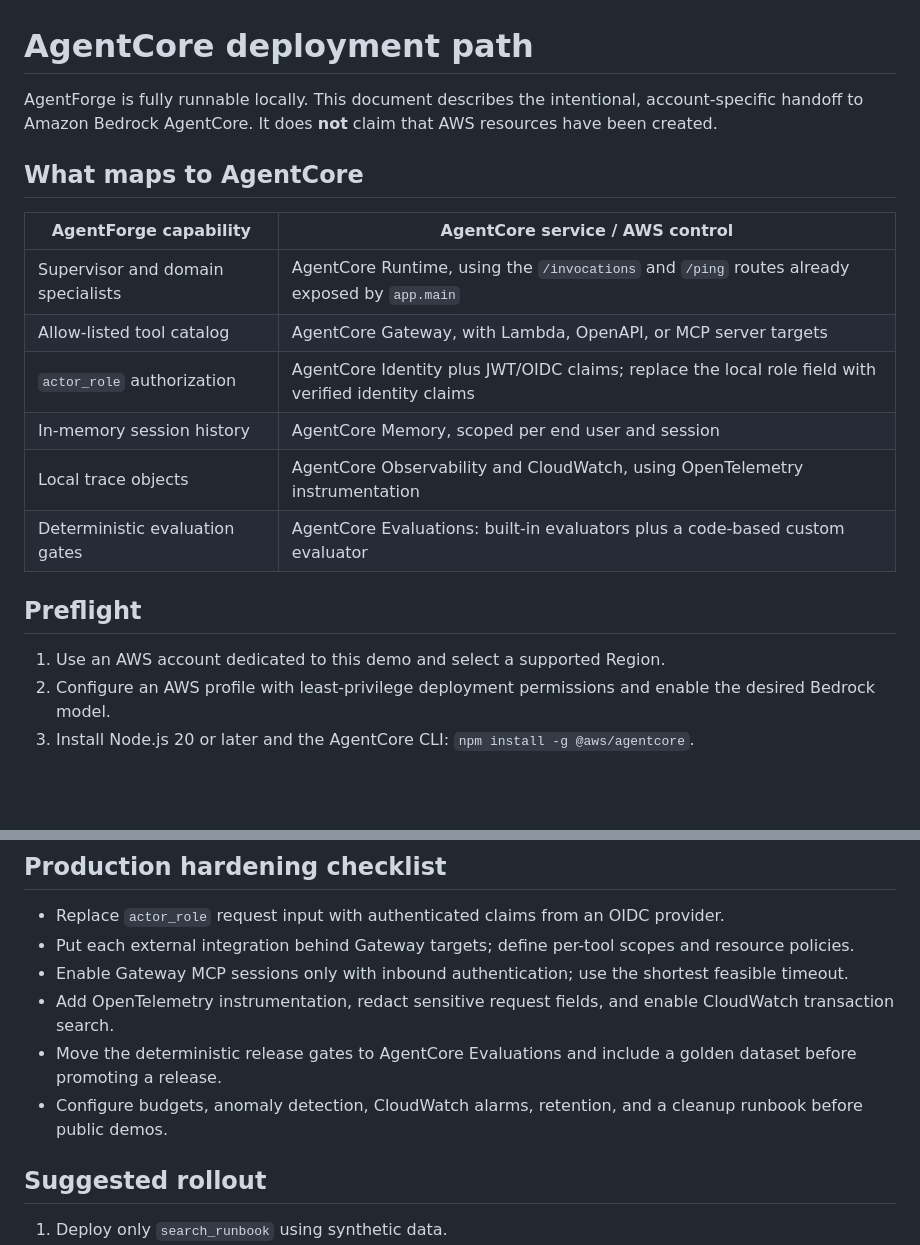
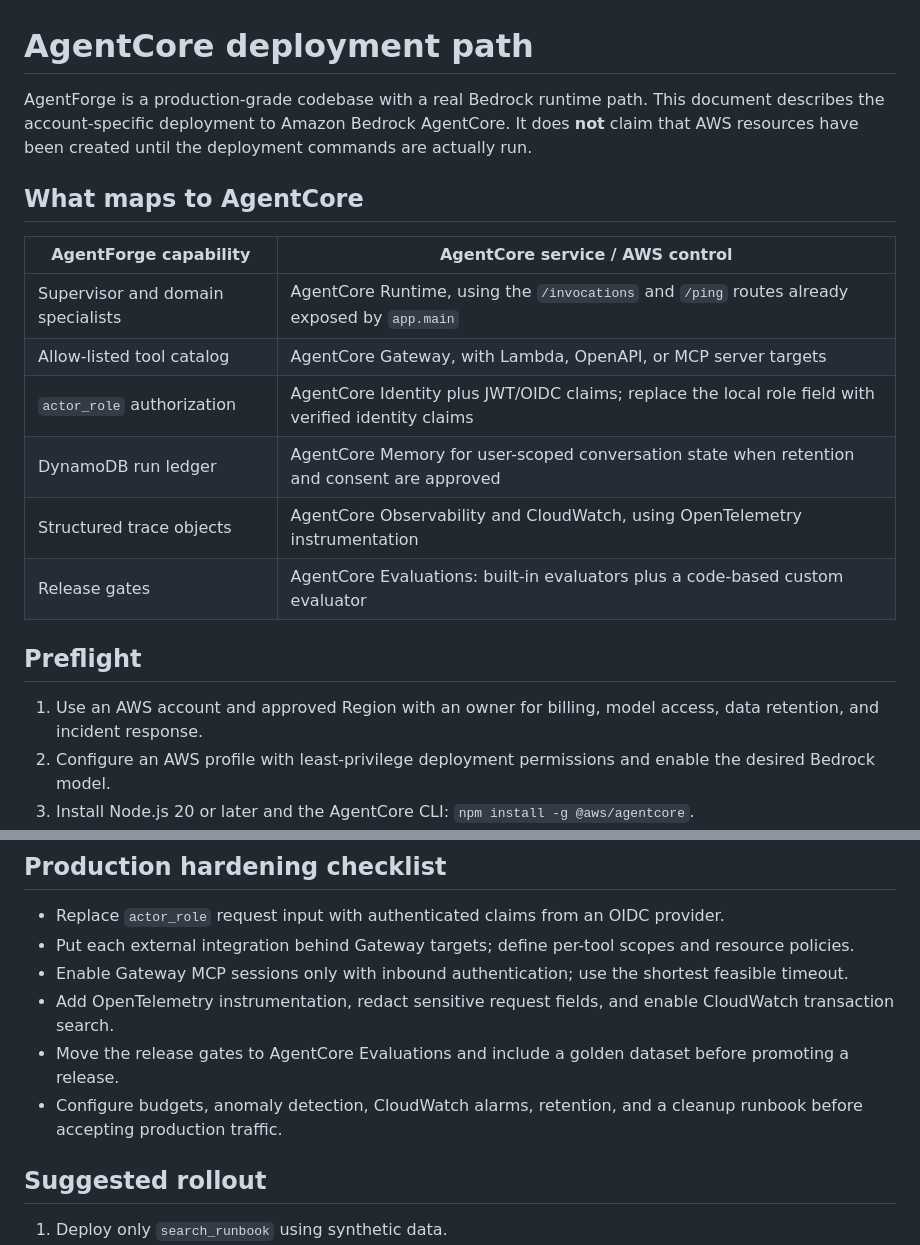
Before and after one commit to rehanfazalkhan/agentforge-control-plane, a Markdown page: docs/agentcore-deployment.md, 2 parts joined by grey strips. Drawn GitHub-style; blank space fills up the shorter version.

```diff
--- a/docs/agentcore-deployment.md
+++ b/docs/agentcore-deployment.md
@@ -1,6 +1,6 @@
 # AgentCore deployment path
 
-AgentForge is fully runnable locally. This document describes the intentional, account-specific handoff to Amazon Bedrock AgentCore. It does **not** claim that AWS resources have been created.
+AgentForge is a production-grade codebase with a real Bedrock runtime path. This document describes the account-specific deployment to Amazon Bedrock AgentCore. It does **not** claim that AWS resources have been created until the deployment commands are actually run.
 
 ## What maps to AgentCore
 
@@ -9,13 +9,13 @@ AgentForge is fully runnable locally. This document describes the intentional, a
 | Supervisor and domain specialists | AgentCore Runtime, using the `/invocations` and `/ping` routes already exposed by `app.main` |
 | Allow-listed tool catalog | AgentCore Gateway, with Lambda, OpenAPI, or MCP server targets |
 | `actor_role` authorization | AgentCore Identity plus JWT/OIDC claims; replace the local role field with verified identity claims |
-| In-memory session history | AgentCore Memory, scoped per end user and session |
-| Local trace objects | AgentCore Observability and CloudWatch, using OpenTelemetry instrumentation |
-| Deterministic evaluation gates | AgentCore Evaluations: built-in evaluators plus a code-based custom evaluator |
+| DynamoDB run ledger | AgentCore Memory for user-scoped conversation state when retention and consent are approved |
+| Structured trace objects | AgentCore Observability and CloudWatch, using OpenTelemetry instrumentation |
+| Release gates | AgentCore Evaluations: built-in evaluators plus a code-based custom evaluator |
 
 ## Preflight
 
-1. Use an AWS account dedicated to this demo and select a supported Region.
+1. Use an AWS account and approved Region with an owner for billing, model access, data retention, and incident response.
 2. Configure an AWS profile with least-privilege deployment permissions and enable the desired Bedrock model.
 3. Install Node.js 20 or later and the AgentCore CLI: `npm install -g @aws/agentcore`.
 4. Install the Python SDK when adding managed resources: `pip install bedrock-agentcore`.
@@ -43,8 +43,8 @@ The CLI creates the `agentcore/agentcore.json` and `agentcore/aws-targets.json`
 - Put each external integration behind Gateway targets; define per-tool scopes and resource policies.
 - Enable Gateway MCP sessions only with inbound authentication; use the shortest feasible timeout.
 - Add OpenTelemetry instrumentation, redact sensitive request fields, and enable CloudWatch transaction search.
-- Move the deterministic release gates to AgentCore Evaluations and include a golden dataset before promoting a release.
-- Configure budgets, anomaly detection, CloudWatch alarms, retention, and a cleanup runbook before public demos.
+- Move the release gates to AgentCore Evaluations and include a golden dataset before promoting a release.
+- Configure budgets, anomaly detection, CloudWatch alarms, retention, and a cleanup runbook before accepting production traffic.
 
 ## Suggested rollout
 
```
